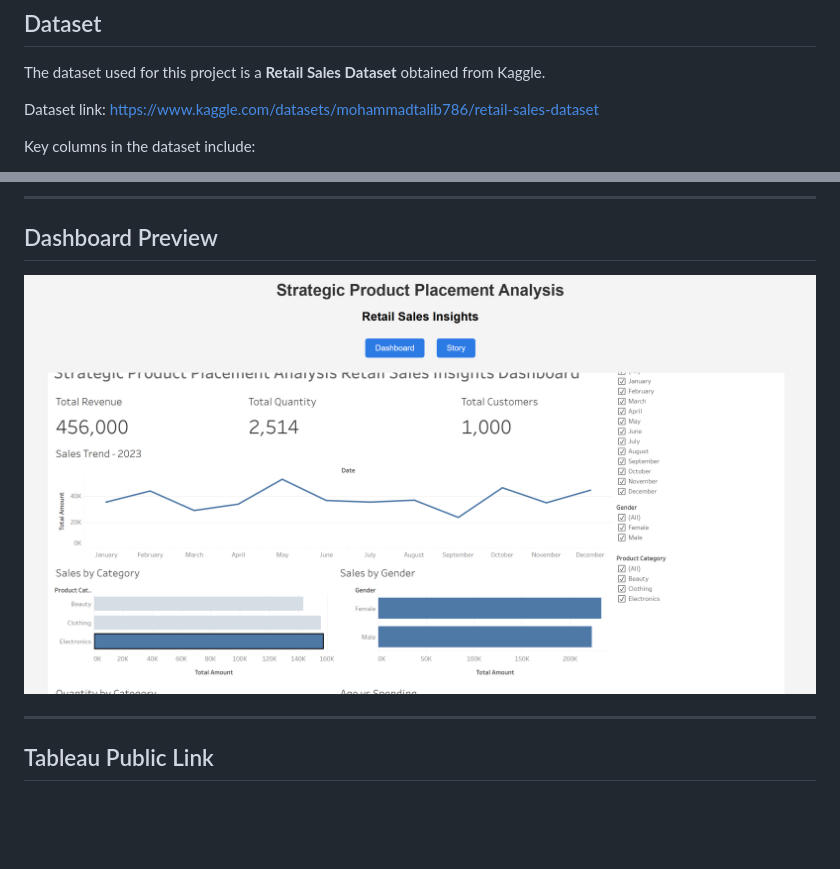
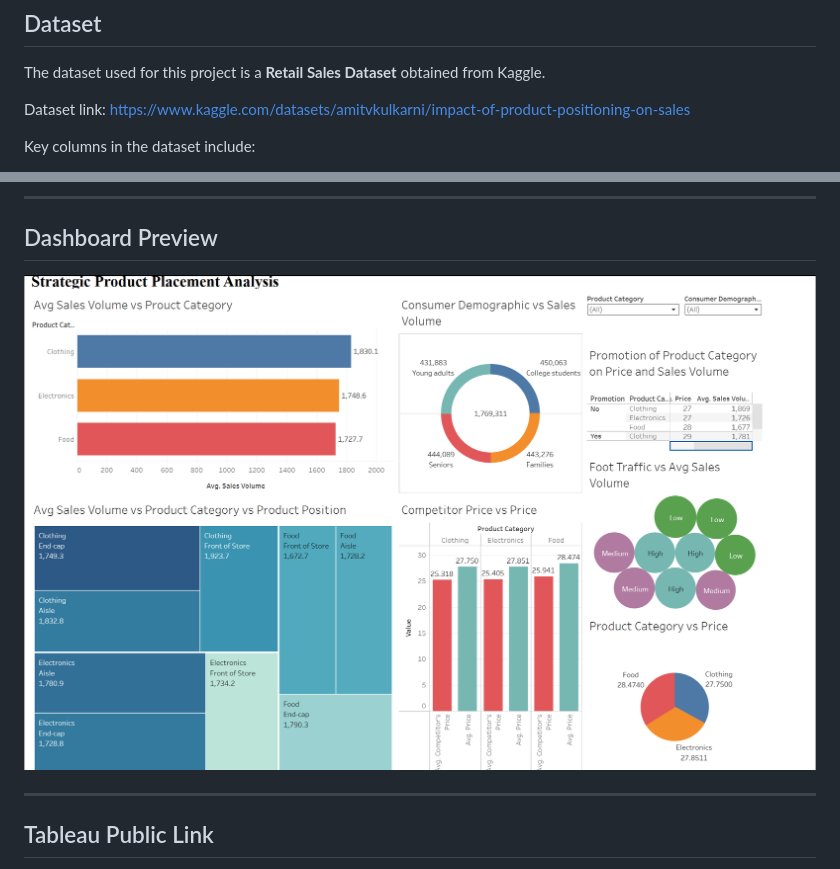
Before and after one commit to ADITYAKIRAN890/strategic-product-placement-analysis, a Markdown page: README.md, 2 parts joined by grey strips. Rendered like a GitHub page; pictures changed too: screenshots/dashboard.png; blank space fills up the shorter version.

Commit message:
Updated dataset, dashboard UI, hero background, and screenshots

```diff
--- a/README.md
+++ b/README.md
@@ -26,7 +26,7 @@ By visualizing this data, businesses can improve product placement strategies an
 The dataset used for this project is a **Retail Sales Dataset** obtained from Kaggle.
 
 Dataset link:
-https://www.kaggle.com/datasets/mohammadtalib786/retail-sales-dataset
+https://www.kaggle.com/datasets/amitvkulkarni/impact-of-product-positioning-on-sales
 
 Key columns in the dataset include:
 
```
Also changed, not shown: other parts of README.md (+1 -0 lines), 5 other files.
